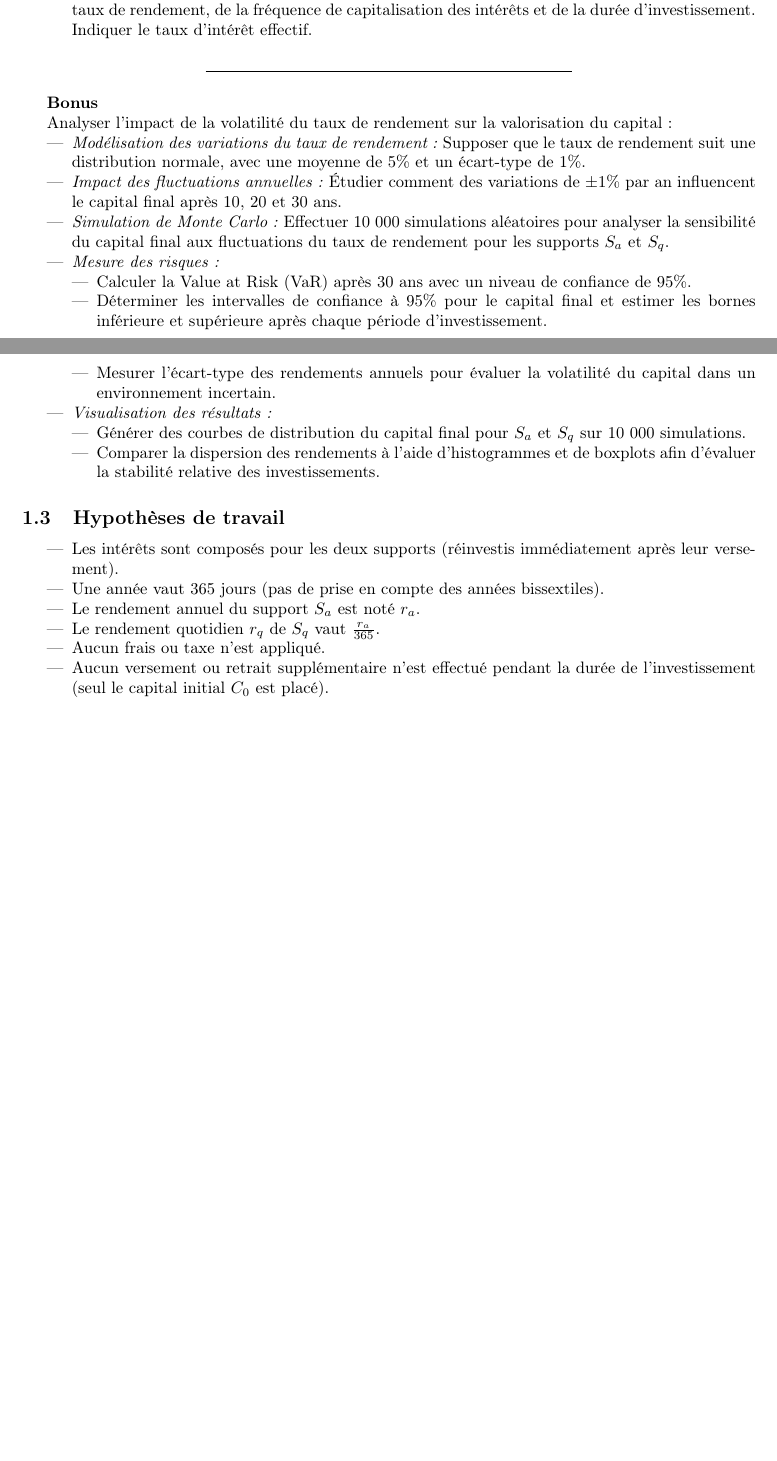
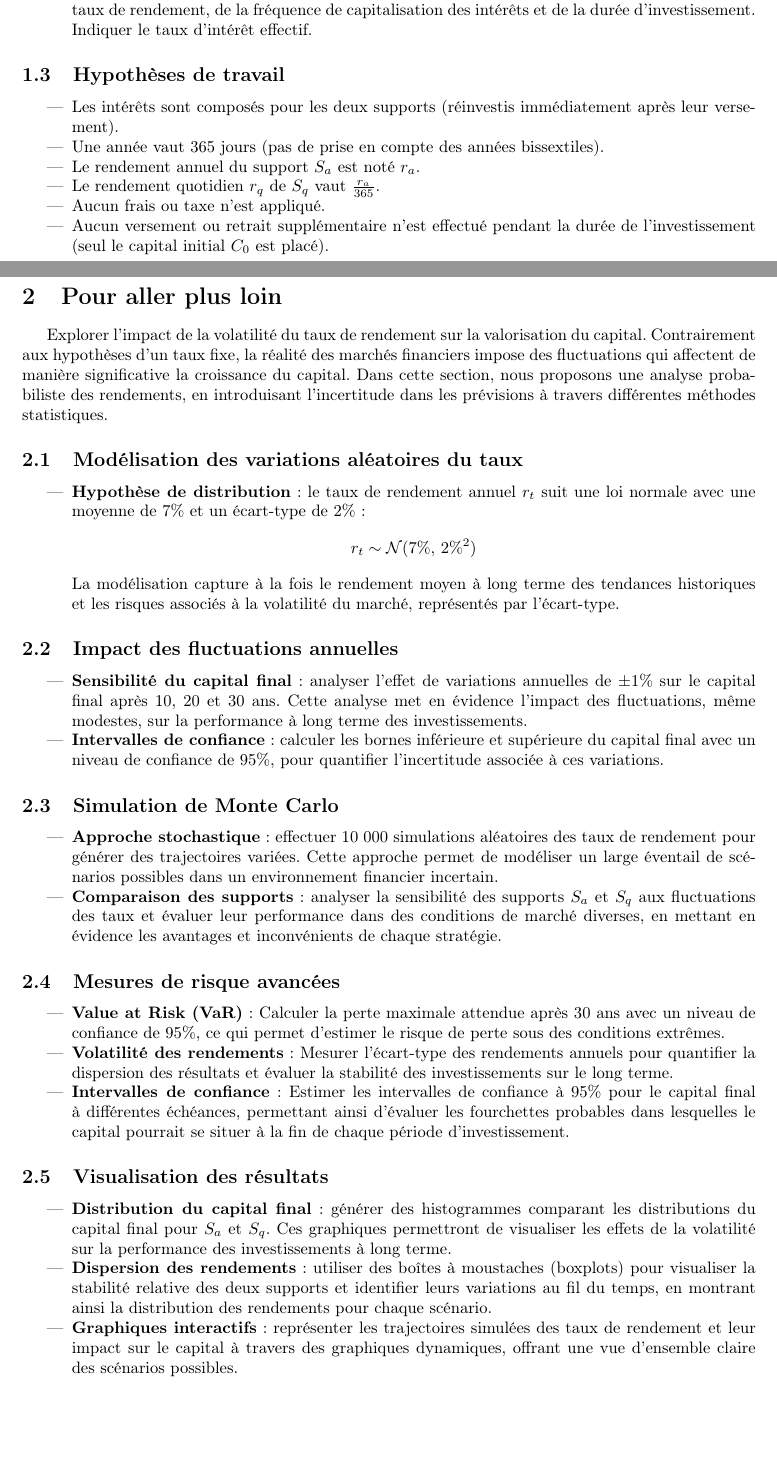
Before and after one commit to gbouget/annual_equivalent_rate, a LaTeX document (main.tex): two parts of pages 1 and 2 of 2, joined at a grey line, cut so that both start at the same text. Compiled offline with pdfLaTeX.

Commit message:
Modification section bonus par Pour aller plus loin

```diff
--- a/main.tex
+++ b/main.tex
@@ -52,34 +52,6 @@ L'objectif de cet exercice est d'étudier le rendement des supports d'investisse
     \item Développer un programme qui simule l'évolution du capital en fonction du montant investi, du taux de rendement, de la fréquence de capitalisation des intérêts et de la durée d'investissement. Indiquer le taux d'intérêt effectif.
 \end{itemize}
 
-\begin{center}
-\rule{0.5\textwidth}{.4pt}
-\end{center}
-
-\textbf{Bonus}
-
-Analyser l'impact de la volatilité du taux de rendement sur la valorisation du capital :
-
-\begin{itemize}
-    \item \textit{Modélisation des variations du taux de rendement :}
-    Supposer que le taux de rendement suit une distribution normale, avec une moyenne de 5\% et un écart-type de 1\%.
-    \item \textit{Impact des fluctuations annuelles :}
-    Étudier comment des variations de $\pm 1\%$ par an influencent le capital final après 10, 20 et 30 ans.
-    \item \textit{Simulation de Monte Carlo :}
-    Effectuer 10 000 simulations aléatoires pour analyser la sensibilité du capital final aux fluctuations du taux de rendement pour les supports $S_a$ et $S_q$.
-    \item \textit{Mesure des risques :}
-    \begin{itemize}
-        \item Calculer la Value at Risk (VaR) après 30 ans avec un niveau de confiance de 95\%.
-        \item Déterminer les intervalles de confiance à 95\% pour le capital final et estimer les bornes inférieure et supérieure après chaque période d’investissement.
-        \item Mesurer l’écart-type des rendements annuels pour évaluer la volatilité du capital dans un environnement incertain.
-    \end{itemize}
-    \item \textit{Visualisation des résultats :}
-    \begin{itemize}
-        \item Générer des courbes de distribution du capital final pour $S_a$ et $S_q$ sur 10 000 simulations.
-        \item Comparer la dispersion des rendements à l’aide d’histogrammes et de boxplots afin d’évaluer la stabilité relative des investissements.
-    \end{itemize}
-\end{itemize}
-
 \subsection{Hypothèses de travail}
 \begin{itemize}
 \item Les intérêts sont composés pour les deux supports (réinvestis immédiatement après leur versement).
@@ -90,4 +62,54 @@ Analyser l'impact de la volatilité du taux de rendement sur la valorisation du
 \item Aucun versement ou retrait supplémentaire n’est effectué pendant la durée de l’investissement (seul le capital initial $C_0$ est placé).
 \end{itemize}
 
+\section{Pour aller plus loin}
+
+Explorer l'impact de la volatilité du taux de rendement sur la valorisation du capital. Contrairement aux hypothèses d’un taux fixe, la réalité des marchés financiers impose des fluctuations qui affectent de manière significative la croissance du capital. Dans cette section, nous proposons une analyse probabiliste des rendements, en introduisant l'incertitude dans les prévisions à travers différentes méthodes statistiques.
+
+\subsection{Modélisation des variations aléatoires du taux}
+\begin{itemize}
+    \item \textbf{Hypothèse de distribution} :
+    le taux de rendement annuel \( r_t \) suit une loi normale avec une moyenne de 7\% et un écart-type de 2\% :
+    \[
+    r_t \sim \mathcal{N}(7\%, \, 2\%^2)
+    \]
+    La modélisation capture à la fois le rendement moyen à long terme des tendances historiques et les risques associés à la volatilité du marché, représentés par l'écart-type.
+\end{itemize}
+
+\subsection{Impact des fluctuations annuelles}
+\begin{itemize}
+    \item \textbf{Sensibilité du capital final} :
+    analyser l'effet de variations annuelles de \( \pm 1\% \) sur le capital final après 10, 20 et 30 ans. Cette analyse met en évidence l'impact des fluctuations, même modestes, sur la performance à long terme des investissements.
+    \item \textbf{Intervalles de confiance} :
+    calculer les bornes inférieure et supérieure du capital final avec un niveau de confiance de 95\%, pour quantifier l'incertitude associée à ces variations.
+\end{itemize}
+
+\subsection{Simulation de Monte Carlo}
+\begin{itemize}
+    \item \textbf{Approche stochastique} :
+    effectuer 10 000 simulations aléatoires des taux de rendement pour générer des trajectoires variées. Cette approche permet de modéliser un large éventail de scénarios possibles dans un environnement financier incertain.
+    \item \textbf{Comparaison des supports} :
+    analyser la sensibilité des supports \( S_a \) et \( S_q \) aux fluctuations des taux et évaluer leur performance dans des conditions de marché diverses, en mettant en évidence les avantages et inconvénients de chaque stratégie.
+\end{itemize}
+
+\subsection{Mesures de risque avancées}
+\begin{itemize}
+    \item \textbf{Value at Risk (VaR)} :
+    Calculer la perte maximale attendue après 30 ans avec un niveau de confiance de 95\%, ce qui permet d’estimer le risque de perte sous des conditions extrêmes.
+    \item \textbf{Volatilité des rendements} :
+    Mesurer l'écart-type des rendements annuels pour quantifier la dispersion des résultats et évaluer la stabilité des investissements sur le long terme.
+    \item \textbf{Intervalles de confiance} :
+    Estimer les intervalles de confiance à 95\% pour le capital final à différentes échéances, permettant ainsi d’évaluer les fourchettes probables dans lesquelles le capital pourrait se situer à la fin de chaque période d'investissement.
+\end{itemize}
+
+\subsection{Visualisation des résultats}
+\begin{itemize}
+    \item \textbf{Distribution du capital final} :
+    générer des histogrammes comparant les distributions du capital final pour \( S_a \) et \( S_q \). Ces graphiques permettront de visualiser les effets de la volatilité sur la performance des investissements à long terme.
+    \item \textbf{Dispersion des rendements} :
+    utiliser des boîtes à moustaches (boxplots) pour visualiser la stabilité relative des deux supports et identifier leurs variations au fil du temps, en montrant ainsi la distribution des rendements pour chaque scénario.
+    \item \textbf{Graphiques interactifs} :
+    représenter les trajectoires simulées des taux de rendement et leur impact sur le capital à travers des graphiques dynamiques, offrant une vue d'ensemble claire des scénarios possibles.
+\end{itemize}
+
 \end{document}
```
